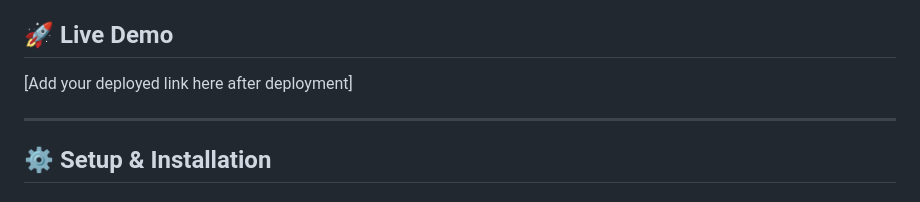
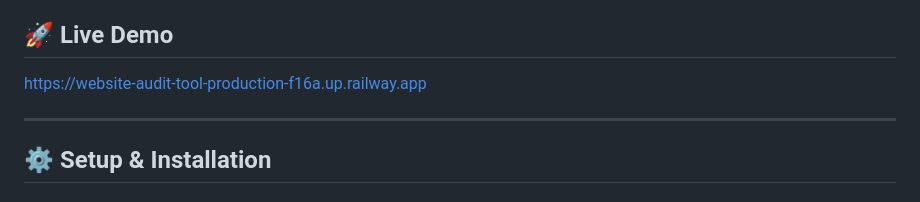
Before and after one commit to DisathWickrama/Website-audit-tool, a Markdown page: README.md, the part around the change. GitHub-like rendering.

Commit message:
Update live demo link in README

```diff
--- a/README.md
+++ b/README.md
@@ -5,7 +5,7 @@ Accepts a single URL, extracts factual metrics via scraping, and generates
 structured insights using Google Gemini AI.
 
 ## 🚀 Live Demo
-[Add your deployed link here after deployment]
+https://website-audit-tool-production-f16a.up.railway.app
 
 ---
 
```
